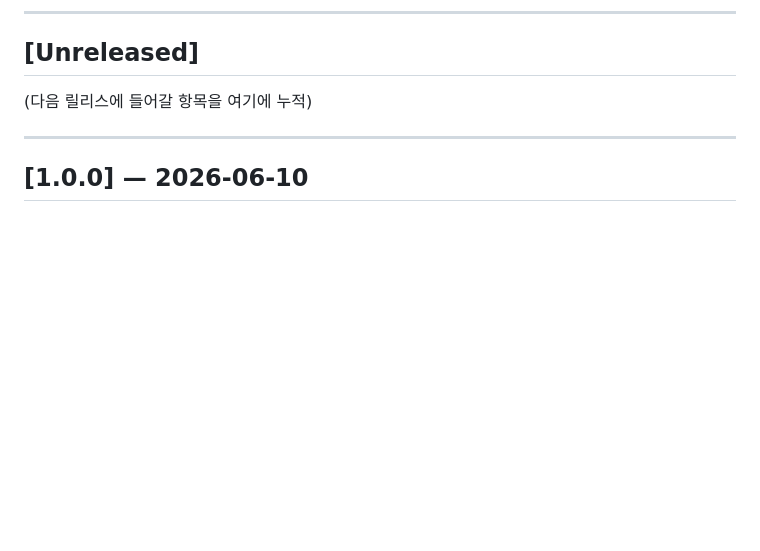
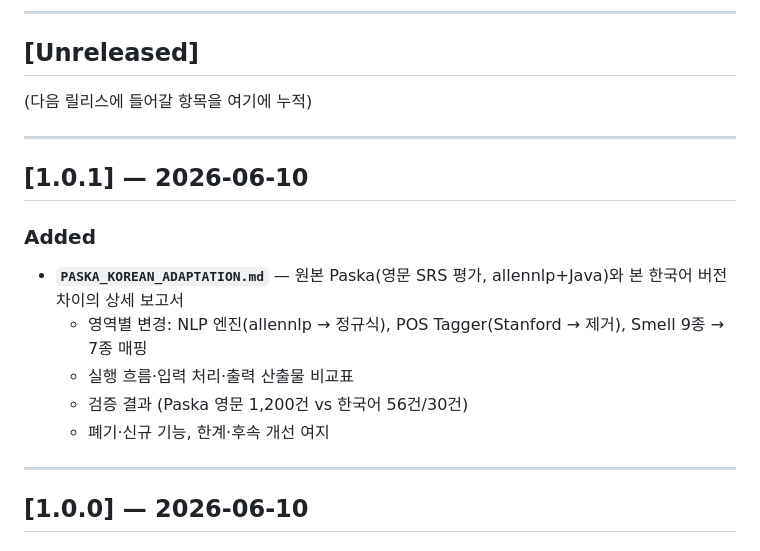
Before and after one commit to 24nga/KoFinRe, a Markdown page: UPDATE.MD, the part around the change. Rendered like a GitHub page; blank space fills up the shorter version.

```diff
--- a/UPDATE.MD
+++ b/UPDATE.MD
@@ -10,6 +10,18 @@
 ## [Unreleased]
 
 (다음 릴리스에 들어갈 항목을 여기에 누적)
+
+---
+
+## [1.0.1] — 2026-06-10
+
+### Added
+
+- **`PASKA_KOREAN_ADAPTATION.md`** — 원본 Paska(영문 SRS 평가, allennlp+Java)와 본 한국어 버전 차이의 상세 보고서
+  - 영역별 변경: NLP 엔진(allennlp → 정규식), POS Tagger(Stanford → 제거), Smell 9종 → 7종 매핑
+  - 실행 흐름·입력 처리·출력 산출물 비교표
+  - 검증 결과 (Paska 영문 1,200건 vs 한국어 56건/30건)
+  - 폐기·신규 기능, 한계·후속 개선 여지
 
 ---
 
```
Also changed, not shown: PASKA_KOREAN_ADAPTATION.md (added, +288 -0 lines), README.md (+1 -0 lines).
